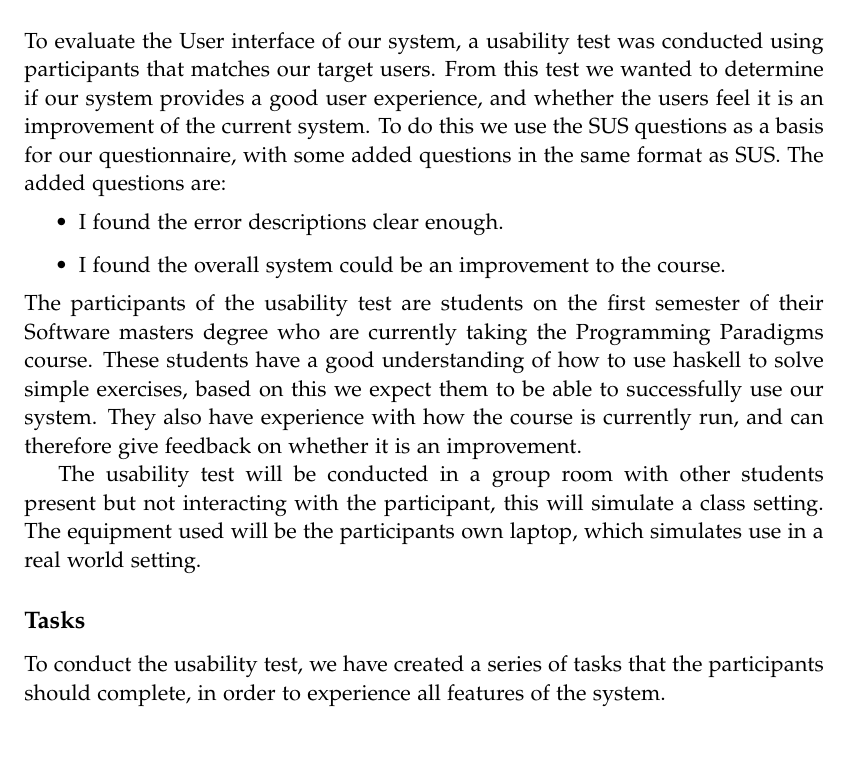
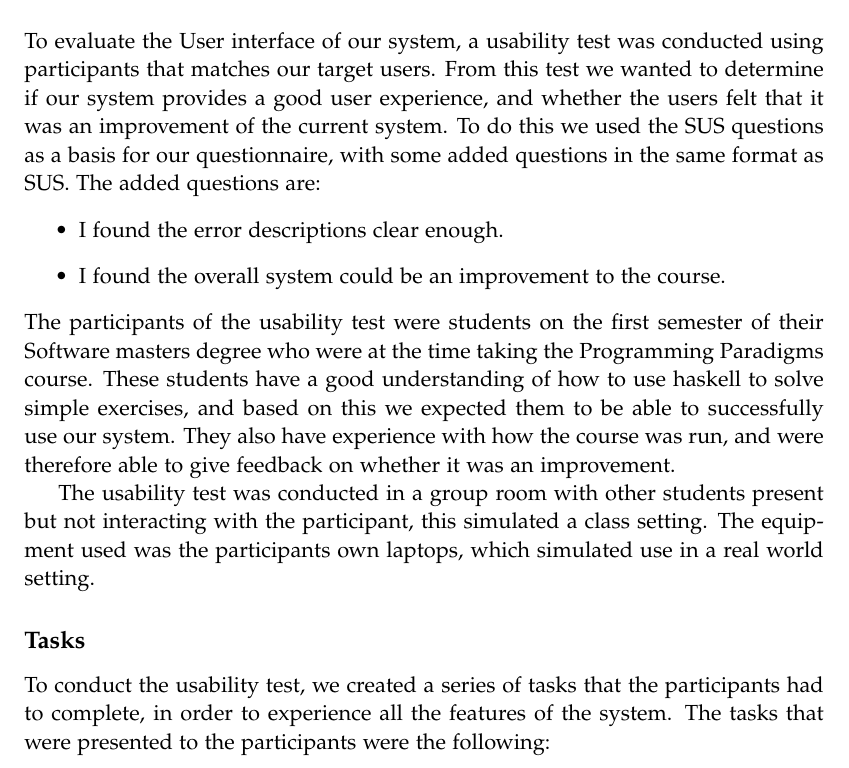
Before and after one commit to chhoumann/p7, a LaTeX thesis (report/master.tex, which reads report/sections/Chapter 09 - Evaluation/UI evaluation.tex): part of page 40 of 47, cut so that both start at the same text. Compiled offline with pdfLaTeX.

Commit message:
past tense
Co-Authored-By: Daniel <dnykja18@student.aau.dk>

```diff
--- a/report/sections/Chapter 09 - Evaluation/UI evaluation.tex
+++ b/report/sections/Chapter 09 - Evaluation/UI evaluation.tex
@@ -1,19 +1,19 @@
 \section{UI evaluation}
-To evaluate the User interface of our system, a usability test was conducted using participants that matches our target users. From this test we wanted to determine if our system provides a good user experience, and whether the users feel it is an improvement of the current system.
-To do this we use the SUS questions as a basis for our questionnaire, with some added questions in the same format as SUS. The added questions are:
+To evaluate the User interface of our system, a usability test was conducted using participants that matches our target users. From this test we wanted to determine if our system provides a good user experience, and whether the users felt that it was an improvement of the current system.
+To do this we used the SUS questions as a basis for our questionnaire, with some added questions in the same format as SUS. The added questions are:
 \begin{itemize}
     \item I found the error descriptions clear enough.
     \item I found the overall system could be an improvement to the course.
 \end{itemize}
-The participants of the usability test are students on the first semester of their Software masters degree who are currently taking the Programming Paradigms course.
-These students have a good understanding of how to use haskell to solve simple exercises, based on this we expect them to be able to successfully use our system. They also have experience with how the course is currently run, and can therefore give feedback on whether it is an improvement.
+The participants of the usability test were students on the first semester of their Software masters degree who were at the time taking the Programming Paradigms course.
+These students have a good understanding of how to use haskell to solve simple exercises, and based on this we expected them to be able to successfully use our system. They also have experience with how the course was run, and were therefore able to give feedback on whether it was an improvement.
 
-The usability test will be conducted in a group room with other students present but not interacting with the participant, this will simulate a class setting.
-The equipment used will be the participants own laptop, which simulates use in a real world setting.
+The usability test was conducted in a group room with other students present but not interacting with the participant, this simulated a class setting.
+The equipment used was the participants own laptops, which simulated use in a real world setting.
 
 \subsection*{Tasks}
-To conduct the usability test, we have created a series of tasks that the participants should complete, in order to experience all features of the system.
-
+To conduct the usability test, we created a series of tasks that the participants had to complete, in order to experience all the features of the system.
+The tasks that were presented to the participants were the following:
 \begin{enumerate}
     \item In this semester, find exercise "only two" in the "functions and lists" problem set.
     \item Submit a program that should not solve the exercise.
```
